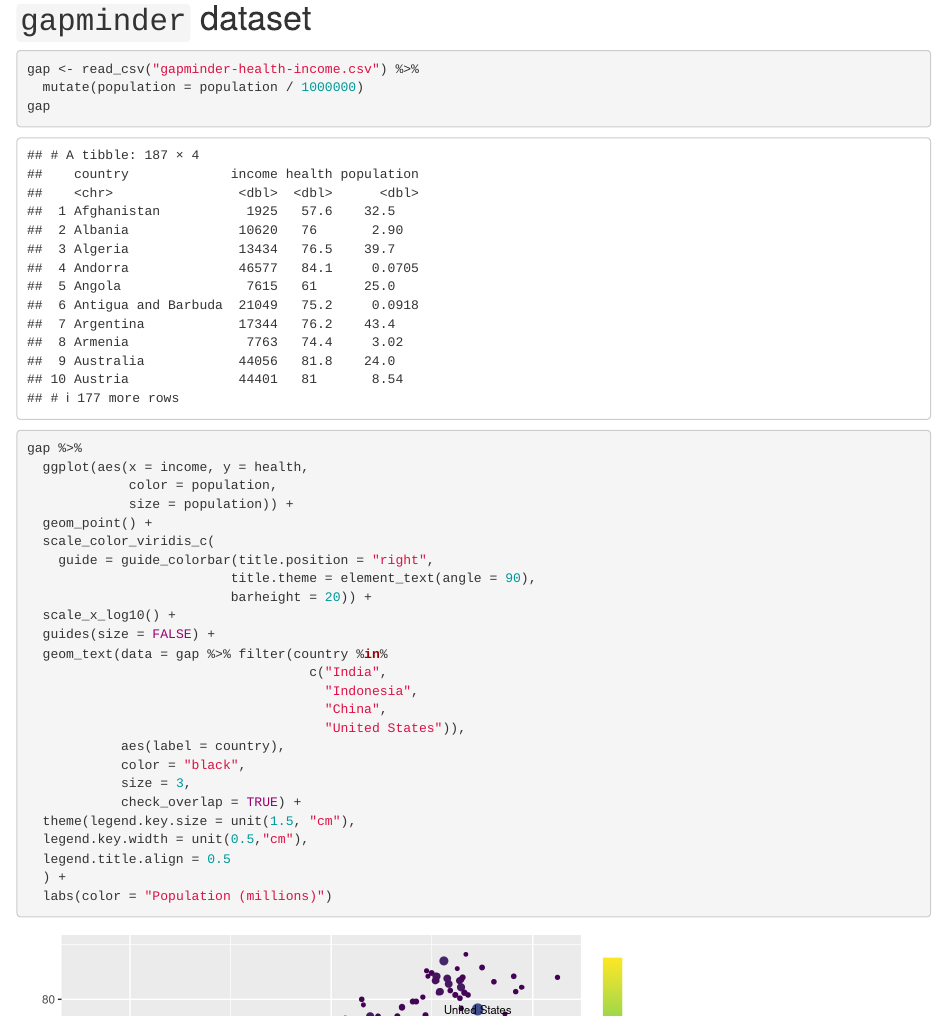
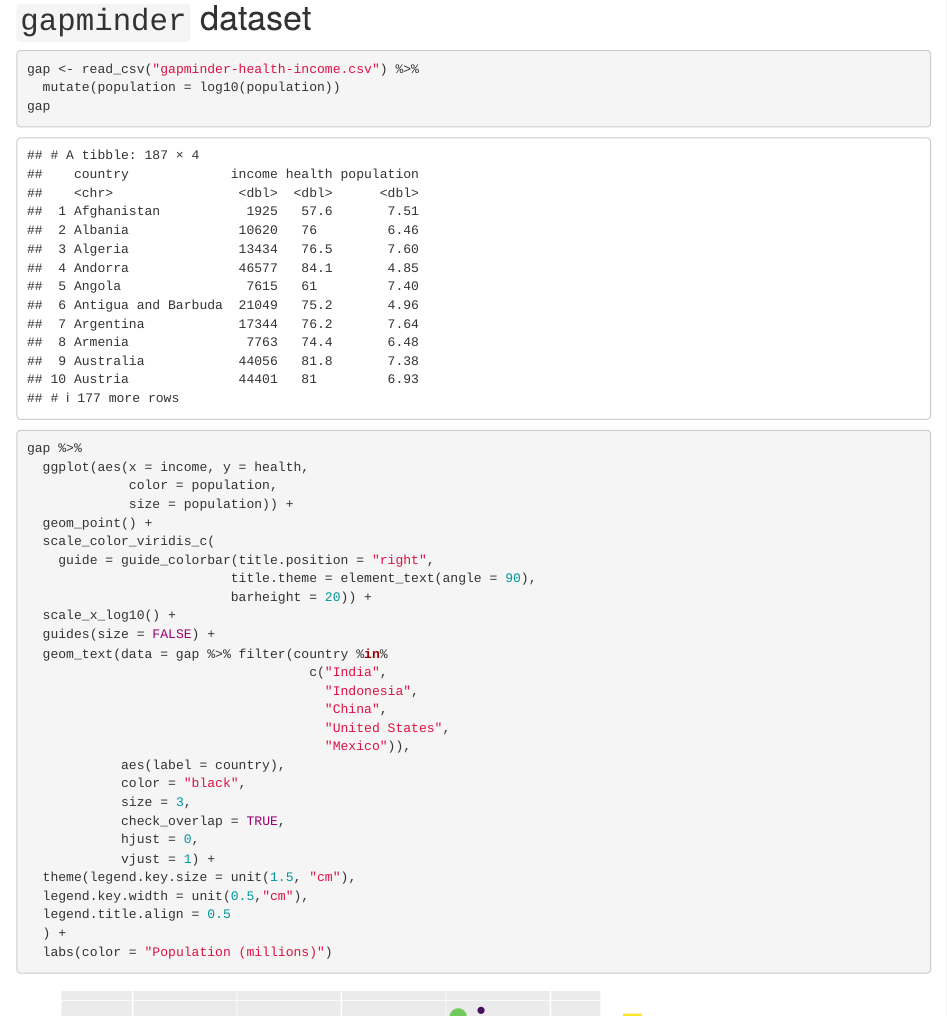
Before and after one commit to pbenavidesh/PhD_V2020_decision_trees, an R Markdown document (Lecture 2/Lecture 2 - tidyverse.Rmd): the page in a window 1100 px wide, from 3750 px down. Rendered offline with R 4.5, knitr and Pandoc, with nearby package versions; code that draws random numbers runs with fixed seeds of ours; some code elsewhere in the file could not run offline.

Commit message:
Lecture 2

````diff
--- a/Lecture 2/Lecture 2 - tidyverse.Rmd
+++ b/Lecture 2/Lecture 2 - tidyverse.Rmd
@@ -319,7 +319,7 @@ sample_n(40)
 
 ```{r}
 gap <- read_csv("gapminder-health-income.csv") %>%
-  mutate(population = population / 1000000)
+  mutate(population = log10(population))
 gap
 ```
 
@@ -339,11 +339,14 @@ gap %>%
                                     c("India",
                                       "Indonesia",
                                       "China",
-                                      "United States")),
+                                      "United States",
+                                      "Mexico")),
             aes(label = country),
             color = "black",
             size = 3,
-            check_overlap = TRUE) +
+            check_overlap = TRUE,
+            hjust = 0,
+            vjust = 1) +
   theme(legend.key.size = unit(1.5, "cm"),
   legend.key.width = unit(0.5,"cm"),
   legend.title.align = 0.5
````
Also changed, not shown: Lecture 2/Lecture 2 - tidyverse.nb.html.
